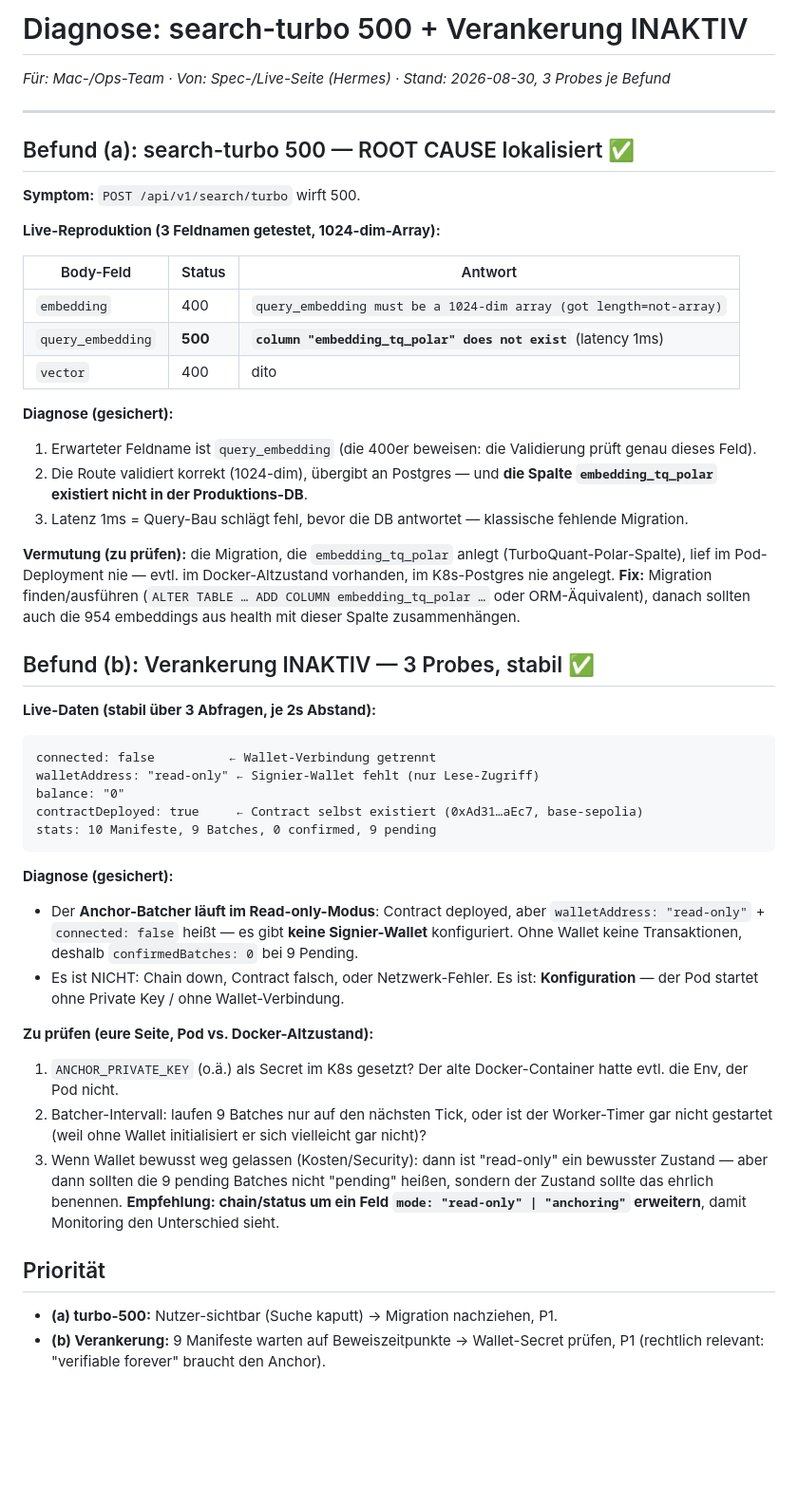
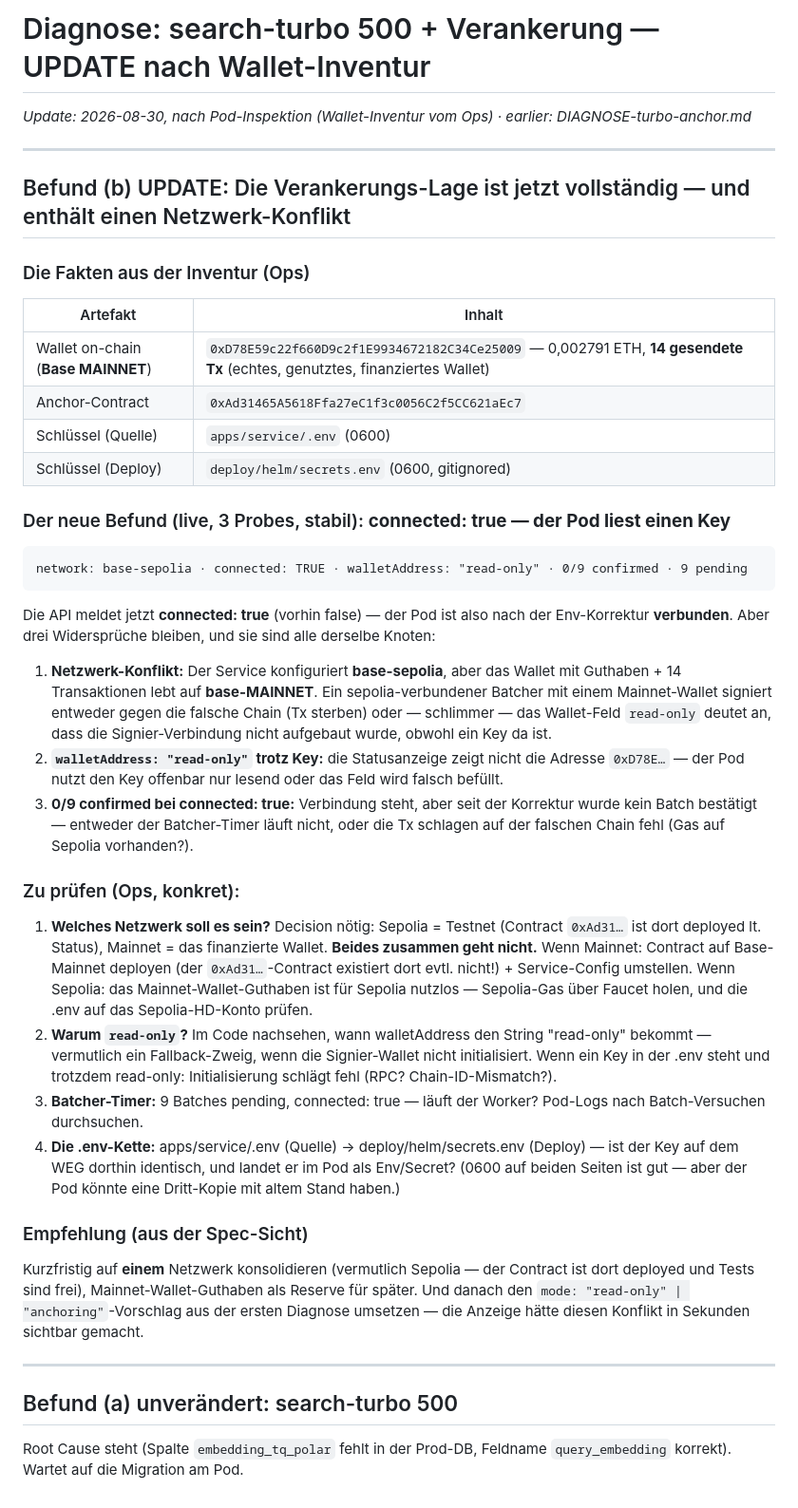
Before and after one commit to C-0711/MMC-OS, a Markdown page: docs/DIAGNOSE-turbo-anchor.md, the part around the change. Shown at 95% size. Rendered like a GitHub page; blank space fills up the shorter version.

Commit message:
Diagnose-Update: Wallet-Inventur — Netzwerk-Konflikt (Service: base-sepolia, Wallet: base-MAINNET mit 14 Tx), connected: true aber read-only, 0/9 confirmed; konkrete Prüfwege (Netzwerk-Decision, read-only-Fallback, Batcher-Timer, .env-Kette)

````diff
--- a/docs/DIAGNOSE-turbo-anchor.md
+++ b/docs/DIAGNOSE-turbo-anchor.md
@@ -1,50 +1,45 @@
-# Diagnose: search-turbo 500 + Verankerung INAKTIV
+# Diagnose: search-turbo 500 + Verankerung — UPDATE nach Wallet-Inventur
 
-*Für: Mac-/Ops-Team · Von: Spec-/Live-Seite (Hermes) · Stand: 2026-08-30, 3 Probes je Befund*
+*Update: 2026-08-30, nach Pod-Inspektion (Wallet-Inventur vom Ops) · earlier: DIAGNOSE-turbo-anchor.md*
 
 ---
 
-## Befund (a): search-turbo 500 — ROOT CAUSE lokalisiert ✅
+## Befund (b) UPDATE: Die Verankerungs-Lage ist jetzt vollständig — und enthält einen Netzwerk-Konflikt
 
-**Symptom:** `POST /api/v1/search/turbo` wirft 500.
+### Die Fakten aus der Inventur (Ops)
 
-**Live-Reproduktion (3 Feldnamen getestet, 1024-dim-Array):**
+| Artefakt | Inhalt |
+|---|---|
+| Wallet on-chain (**Base MAINNET**) | `0xD78E59c22f660D9c2f1E9934672182C34Ce25009` — 0,002791 ETH, **14 gesendete Tx** (echtes, genutztes, finanziertes Wallet) |
+| Anchor-Contract | `0xAd31465A5618Ffa27eC1f3c0056C2f5CC621aEc7` |
+| Schlüssel (Quelle) | `apps/service/.env` (0600) |
+| Schlüssel (Deploy) | `deploy/helm/secrets.env` (0600, gitignored) |
 
-| Body-Feld | Status | Antwort |
-|---|---|---|
-| `embedding` | 400 | `query_embedding must be a 1024-dim array (got length=not-array)` |
-| `query_embedding` | **500** | **`column "embedding_tq_polar" does not exist`** (latency 1ms) |
-| `vector` | 400 | dito |
-
-**Diagnose (gesichert):**
-1. Erwarteter Feldname ist `query_embedding` (die 400er beweisen: die Validierung prüft genau dieses Feld).
-2. Die Route validiert korrekt (1024-dim), übergibt an Postgres — und **die Spalte `embedding_tq_polar` existiert nicht in der Produktions-DB**.
-3. Latenz 1ms = Query-Bau schlägt fehl, bevor die DB antwortet — klassische fehlende Migration.
-
-**Vermutung (zu prüfen):** die Migration, die `embedding_tq_polar` anlegt (TurboQuant-Polar-Spalte), lief im Pod-Deployment nie — evtl. im Docker-Altzustand vorhanden, im K8s-Postgres nie angelegt. **Fix:** Migration finden/ausführen (`ALTER TABLE … ADD COLUMN embedding_tq_polar …` oder ORM-Äquivalent), danach sollten auch die 954 embeddings aus health mit dieser Spalte zusammenhängen.
-
-## Befund (b): Verankerung INAKTIV — 3 Probes, stabil ✅
-
-**Live-Daten (stabil über 3 Abfragen, je 2s Abstand):**
+### Der neue Befund (live, 3 Probes, stabil): **connected: true — der Pod liest einen Key**
 
 ```
-connected: false          ← Wallet-Verbindung getrennt
-walletAddress: "read-only" ← Signier-Wallet fehlt (nur Lese-Zugriff)
-balance: "0"
-contractDeployed: true     ← Contract selbst existiert (0xAd31…aEc7, base-sepolia)
-stats: 10 Manifeste, 9 Batches, 0 confirmed, 9 pending
+network: base-sepolia · connected: TRUE · walletAddress: "read-only" · 0/9 confirmed · 9 pending
 ```
 
-**Diagnose (gesichert):**
-- Der **Anchor-Batcher läuft im Read-only-Modus**: Contract deployed, aber `walletAddress: "read-only"` + `connected: false` heißt — es gibt **keine Signier-Wallet** konfiguriert. Ohne Wallet keine Transaktionen, deshalb `confirmedBatches: 0` bei 9 Pending.
-- Es ist NICHT: Chain down, Contract falsch, oder Netzwerk-Fehler. Es ist: **Konfiguration** — der Pod startet ohne Private Key / ohne Wallet-Verbindung.
+Die API meldet jetzt **connected: true** (vorhin false) — der Pod ist also nach der Env-Korrektur **verbunden**. Aber drei Widersprüche bleiben, und sie sind alle derselbe Knoten:
 
-**Zu prüfen (eure Seite, Pod vs. Docker-Altzustand):**
-1. `ANCHOR_PRIVATE_KEY` (o.ä.) als Secret im K8s gesetzt? Der alte Docker-Container hatte evtl. die Env, der Pod nicht.
-2. Batcher-Intervall: laufen 9 Batches nur auf den nächsten Tick, oder ist der Worker-Timer gar nicht gestartet (weil ohne Wallet initialisiert er sich vielleicht gar nicht)?
-3. Wenn Wallet bewusst weg gelassen (Kosten/Security): dann ist "read-only" ein bewusster Zustand — aber dann sollten die 9 pending Batches nicht "pending" heißen, sondern der Zustand sollte das ehrlich benennen. **Empfehlung: chain/status um ein Feld `mode: "read-only" | "anchoring"` erweitern**, damit Monitoring den Unterschied sieht.
+1. **Netzwerk-Konflikt:** Der Service konfiguriert **base-sepolia**, aber das Wallet mit Guthaben + 14 Transaktionen lebt auf **base-MAINNET**. Ein sepolia-verbundener Batcher mit einem Mainnet-Wallet signiert entweder gegen die falsche Chain (Tx sterben) oder — schlimmer — das Wallet-Feld `read-only` deutet an, dass die Signier-Verbindung nicht aufgebaut wurde, obwohl ein Key da ist.
+2. **`walletAddress: "read-only"` trotz Key:** die Statusanzeige zeigt nicht die Adresse `0xD78E…` — der Pod nutzt den Key offenbar nur lesend oder das Feld wird falsch befüllt.
+3. **0/9 confirmed bei connected: true:** Verbindung steht, aber seit der Korrektur wurde kein Batch bestätigt — entweder der Batcher-Timer läuft nicht, oder die Tx schlagen auf der falschen Chain fehl (Gas auf Sepolia vorhanden?).
 
-## Priorität
+### Zu prüfen (Ops, konkret):
 
-- **(a) turbo-500:** Nutzer-sichtbar (Suche kaputt) → Migration nachziehen, P1.
-- **(b) Verankerung:** 9 Manifeste warten auf Beweiszeitpunkte → Wallet-Secret prüfen, P1 (rechtlich relevant: "verifiable forever" braucht den Anchor).
+1. **Welches Netzwerk soll es sein?** Decision nötig: Sepolia = Testnet (Contract `0xAd31…` ist dort deployed lt. Status), Mainnet = das finanzierte Wallet. **Beides zusammen geht nicht.** Wenn Mainnet: Contract auf Base-Mainnet deployen (der `0xAd31…`-Contract existiert dort evtl. nicht!) + Service-Config umstellen. Wenn Sepolia: das Mainnet-Wallet-Guthaben ist für Sepolia nutzlos — Sepolia-Gas über Faucet holen, und die .env auf das Sepolia-HD-Konto prüfen.
+2. **Warum `read-only`?** Im Code nachsehen, wann walletAddress den String "read-only" bekommt — vermutlich ein Fallback-Zweig, wenn die Signier-Wallet nicht initialisiert. Wenn ein Key in der .env steht und trotzdem read-only: Initialisierung schlägt fehl (RPC? Chain-ID-Mismatch?).
+3. **Batcher-Timer:** 9 Batches pending, connected: true — läuft der Worker? Pod-Logs nach Batch-Versuchen durchsuchen.
+4. **Die .env-Kette:** apps/service/.env (Quelle) → deploy/helm/secrets.env (Deploy) — ist der Key auf dem WEG dorthin identisch, und landet er im Pod als Env/Secret? (0600 auf beiden Seiten ist gut — aber der Pod könnte eine Dritt-Kopie mit altem Stand haben.)
+
+### Empfehlung (aus der Spec-Sicht)
+
+Kurzfristig auf **einem** Netzwerk konsolidieren (vermutlich Sepolia — der Contract ist dort deployed und Tests sind frei), Mainnet-Wallet-Guthaben als Reserve für später. Und danach den `mode: "read-only" | "anchoring"`-Vorschlag aus der ersten Diagnose umsetzen — die Anzeige hätte diesen Konflikt in Sekunden sichtbar gemacht.
+
+---
+
+## Befund (a) unverändert: search-turbo 500
+
+Root Cause steht (Spalte `embedding_tq_polar` fehlt in der Prod-DB, Feldname `query_embedding` korrekt). Wartet auf die Migration am Pod.
````
